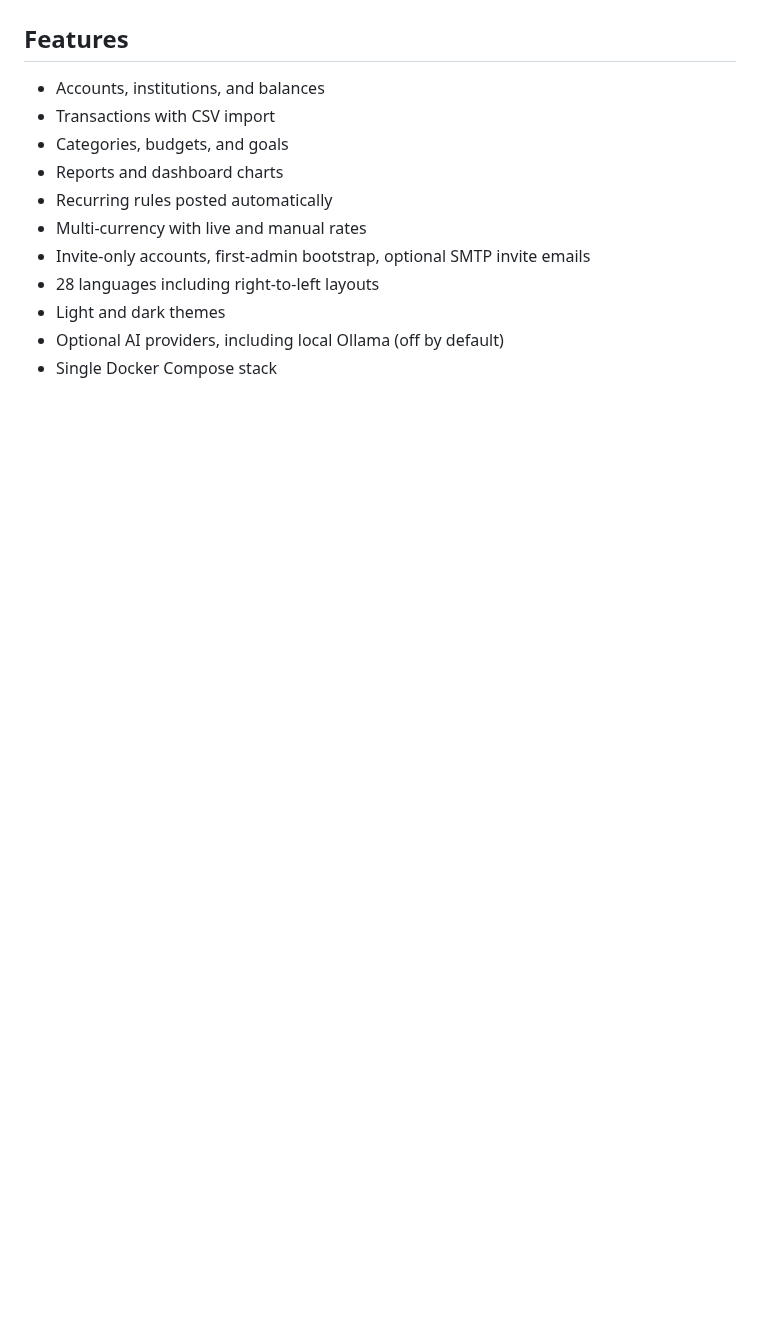
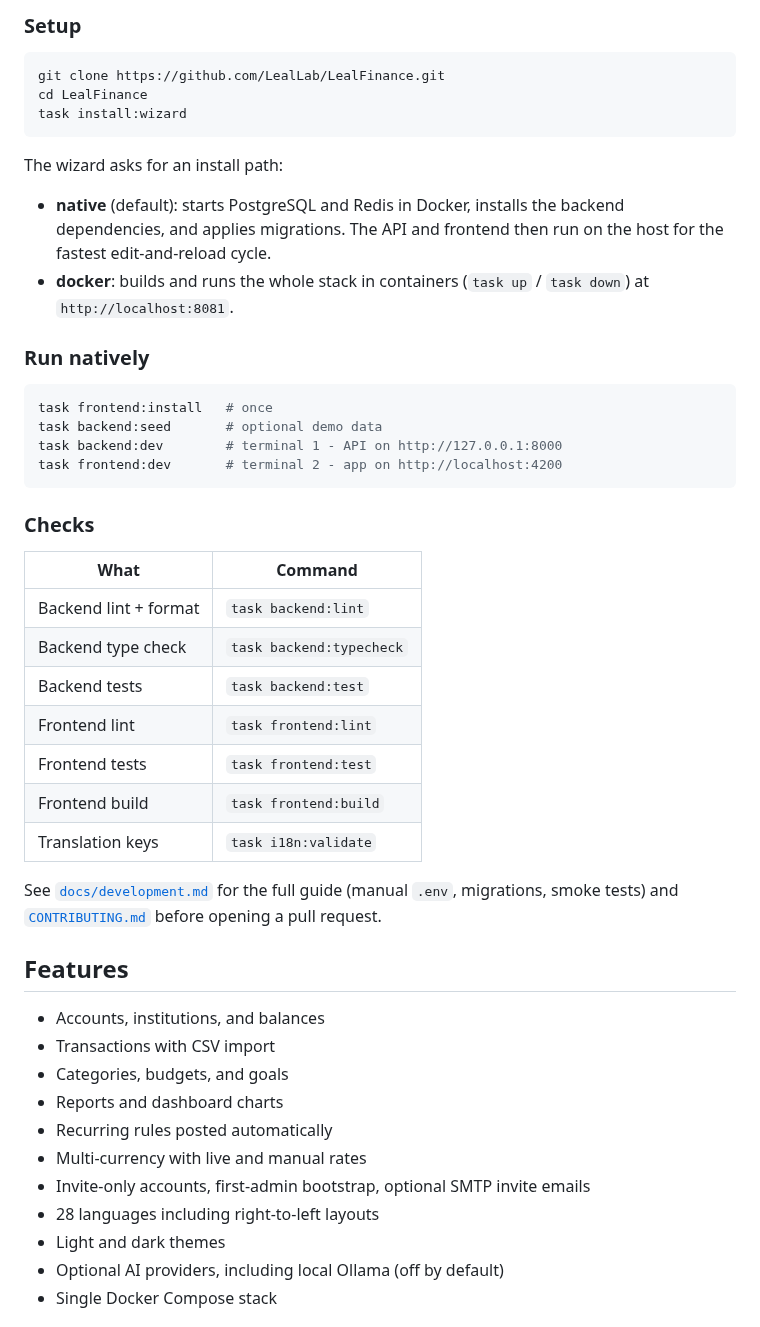
Before and after one commit to LealLab/LealFinance, a Markdown page: README.md, the part around one of its changes. GitHub-like rendering; blank space fills up the shorter version.

````diff
--- a/README.md
+++ b/README.md
@@ -18,3 +83,44 @@
+### Setup
+
+```bash
+git clone https://github.com/LealLab/LealFinance.git
+cd LealFinance
+task install:wizard
+```
+
+The wizard asks for an install path:
+
+- **native** (default): starts PostgreSQL and Redis in Docker, installs the
+  backend dependencies, and applies migrations. The API and frontend then run on
+  the host for the fastest edit-and-reload cycle.
+- **docker**: builds and runs the whole stack in containers (`task up` /
+  `task down`) at `http://localhost:8081`.
+
+### Run natively
+
+```bash
+task frontend:install   # once
+task backend:seed       # optional demo data
+task backend:dev        # terminal 1 - API on http://127.0.0.1:8000
+task frontend:dev       # terminal 2 - app on http://localhost:4200
+```
+
+### Checks
+
+| What | Command |
+| --- | --- |
+| Backend lint + format | `task backend:lint` |
+| Backend type check | `task backend:typecheck` |
+| Backend tests | `task backend:test` |
+| Frontend lint | `task frontend:lint` |
+| Frontend tests | `task frontend:test` |
+| Frontend build | `task frontend:build` |
+| Translation keys | `task i18n:validate` |
+
+See [`docs/development.md`](docs/development.md) for the full guide (manual
+`.env`, migrations, smoke tests) and [`CONTRIBUTING.md`](CONTRIBUTING.md) before
+opening a pull request.
+
 ## Features
 
 - Accounts, institutions, and balances
````
Also changed, not shown: other parts of README.md (+66 -70 lines), docs/optional-configuration.md (added, +216 -0 lines), docs/images/LealFinance.png.
